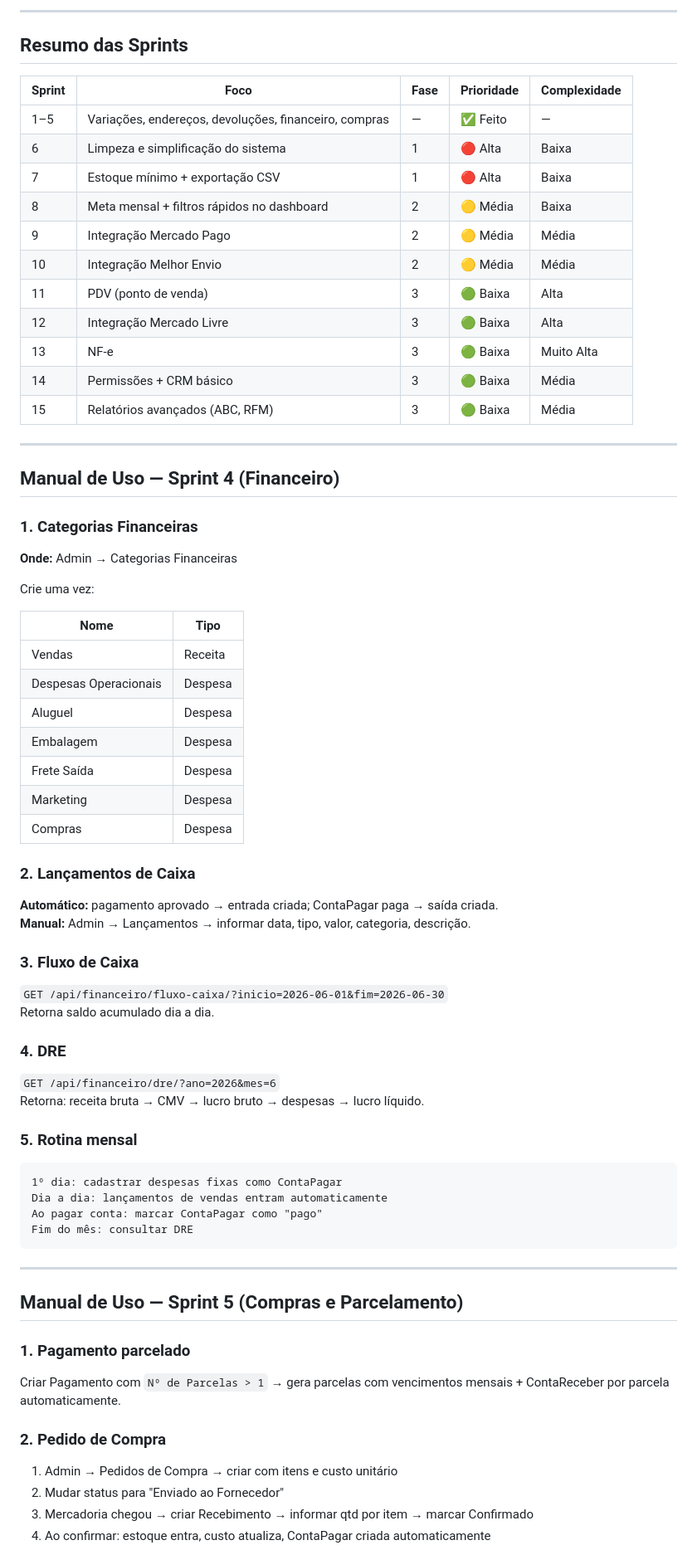
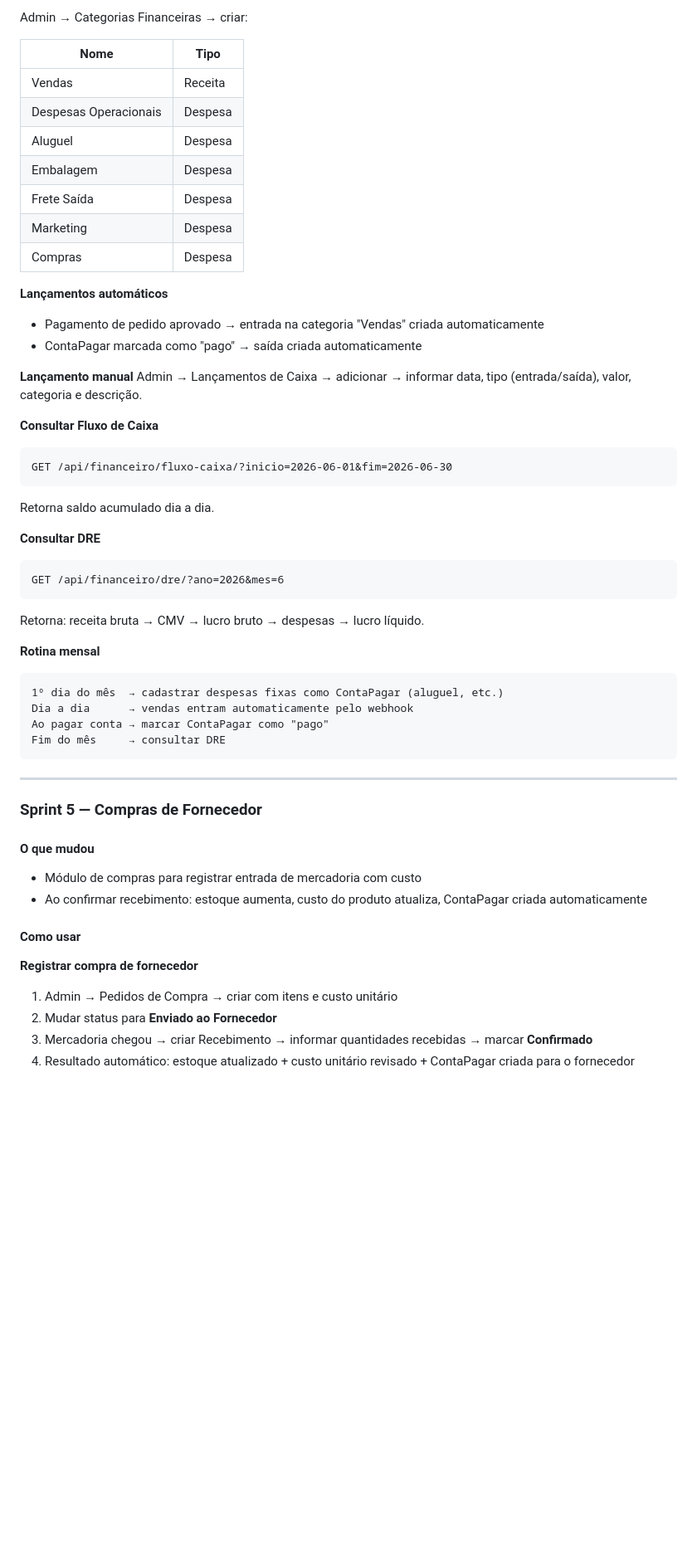
Before and after one commit to Matheusbibico/barrs-erp, a Markdown page: docs/sprints.md, the part around one of its changes. Shown at 83% size. GitHub-like rendering; blank space fills up the shorter version.

````diff
--- a/docs/sprints.md
+++ b/docs/sprints.md
@@ -228,29 +100,4 @@
----
-
-## Resumo das Sprints
-
-| Sprint | Foco | Fase | Prioridade | Complexidade |
-|--------|------|------|-----------|--------------|
-| 1–5 | Variações, endereços, devoluções, financeiro, compras | — | ✅ Feito | — |
-| 6 | Limpeza e simplificação do sistema | 1 | 🔴 Alta | Baixa |
-| 7 | Estoque mínimo + exportação CSV | 1 | 🔴 Alta | Baixa |
-| 8 | Meta mensal + filtros rápidos no dashboard | 2 | 🟡 Média | Baixa |
-| 9 | Integração Mercado Pago | 2 | 🟡 Média | Média |
-| 10 | Integração Melhor Envio | 2 | 🟡 Média | Média |
-| 11 | PDV (ponto de venda) | 3 | 🟢 Baixa | Alta |
-| 12 | Integração Mercado Livre | 3 | 🟢 Baixa | Alta |
-| 13 | NF-e | 3 | 🟢 Baixa | Muito Alta |
-| 14 | Permissões + CRM básico | 3 | 🟢 Baixa | Média |
-| 15 | Relatórios avançados (ABC, RFM) | 3 | 🟢 Baixa | Média |
-
----
-
-## Manual de Uso — Sprint 4 (Financeiro)
-
-### 1. Categorias Financeiras
-**Onde:** Admin → Categorias Financeiras
-
-Crie uma vez:
+Admin → Categorias Financeiras → criar:
 
 | Nome | Tipo |
 |------|------|
@@ -262,36 +109,46 @@ Crie uma vez:
 | Marketing | Despesa |
 | Compras | Despesa |
 
-### 2. Lançamentos de Caixa
-**Automático:** pagamento aprovado → entrada criada; ContaPagar paga → saída criada.
-**Manual:** Admin → Lançamentos → informar data, tipo, valor, categoria, descrição.
+**Lançamentos automáticos**
+- Pagamento de pedido aprovado → entrada na categoria "Vendas" criada automaticamente
+- ContaPagar marcada como "pago" → saída criada automaticamente
 
-### 3. Fluxo de Caixa
-`GET /api/financeiro/fluxo-caixa/?inicio=2026-06-01&fim=2026-06-30`
+**Lançamento manual**
+Admin → Lançamentos de Caixa → adicionar → informar data, tipo (entrada/saída), valor, categoria e descrição.
+
+**Consultar Fluxo de Caixa**
+```
+GET /api/financeiro/fluxo-caixa/?inicio=2026-06-01&fim=2026-06-30
+```
 Retorna saldo acumulado dia a dia.
 
-### 4. DRE
-`GET /api/financeiro/dre/?ano=2026&mes=6`
+**Consultar DRE**
+```
+GET /api/financeiro/dre/?ano=2026&mes=6
+```
 Retorna: receita bruta → CMV → lucro bruto → despesas → lucro líquido.
 
-### 5. Rotina mensal
+**Rotina mensal**
 ```
-1º dia: cadastrar despesas fixas como ContaPagar
-Dia a dia: lançamentos de vendas entram automaticamente
-Ao pagar conta: marcar ContaPagar como "pago"
-Fim do mês: consultar DRE
+1º dia do mês  → cadastrar despesas fixas como ContaPagar (aluguel, etc.)
+Dia a dia      → vendas entram automaticamente pelo webhook
+Ao pagar conta → marcar ContaPagar como "pago"
+Fim do mês     → consultar DRE
 ```
 
 ---
 
-## Manual de Uso — Sprint 5 (Compras e Parcelamento)
+### Sprint 5 — Compras de Fornecedor
 
-### 1. Pagamento parcelado
-Criar Pagamento com `Nº de Parcelas > 1` → gera parcelas com vencimentos mensais + ContaReceber por parcela automaticamente.
+#### O que mudou
+- Módulo de compras para registrar entrada de mercadoria com custo
+- Ao confirmar recebimento: estoque aumenta, custo do produto atualiza, ContaPagar criada automaticamente
 
-### 2. Pedido de Compra
+#### Como usar
+
+**Registrar compra de fornecedor**
 1. Admin → Pedidos de Compra → criar com itens e custo unitário
-2. Mudar status para "Enviado ao Fornecedor"
-3. Mercadoria chegou → criar Recebimento → informar qtd por item → marcar Confirmado
-4. Ao confirmar: estoque entra, custo atualiza, ContaPagar criada automaticamente
+2. Mudar status para **Enviado ao Fornecedor**
+3. Mercadoria chegou → criar Recebimento → informar quantidades recebidas → marcar **Confirmado**
+4. Resultado automático: estoque atualizado + custo unitário revisado + ContaPagar criada para o fornecedor
 
````
Also changed, not shown: other parts of docs/sprints.md (+276 -183 lines).
